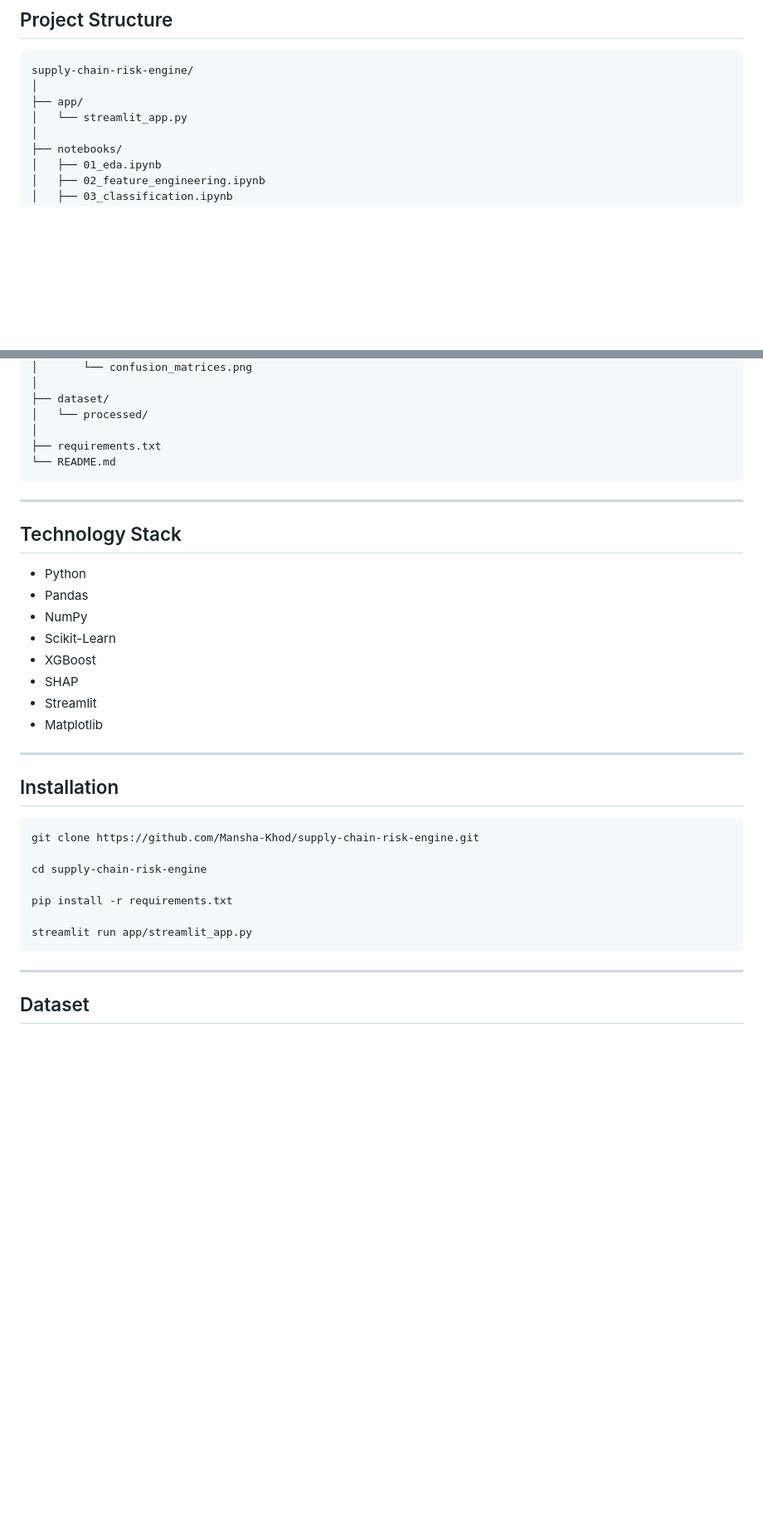
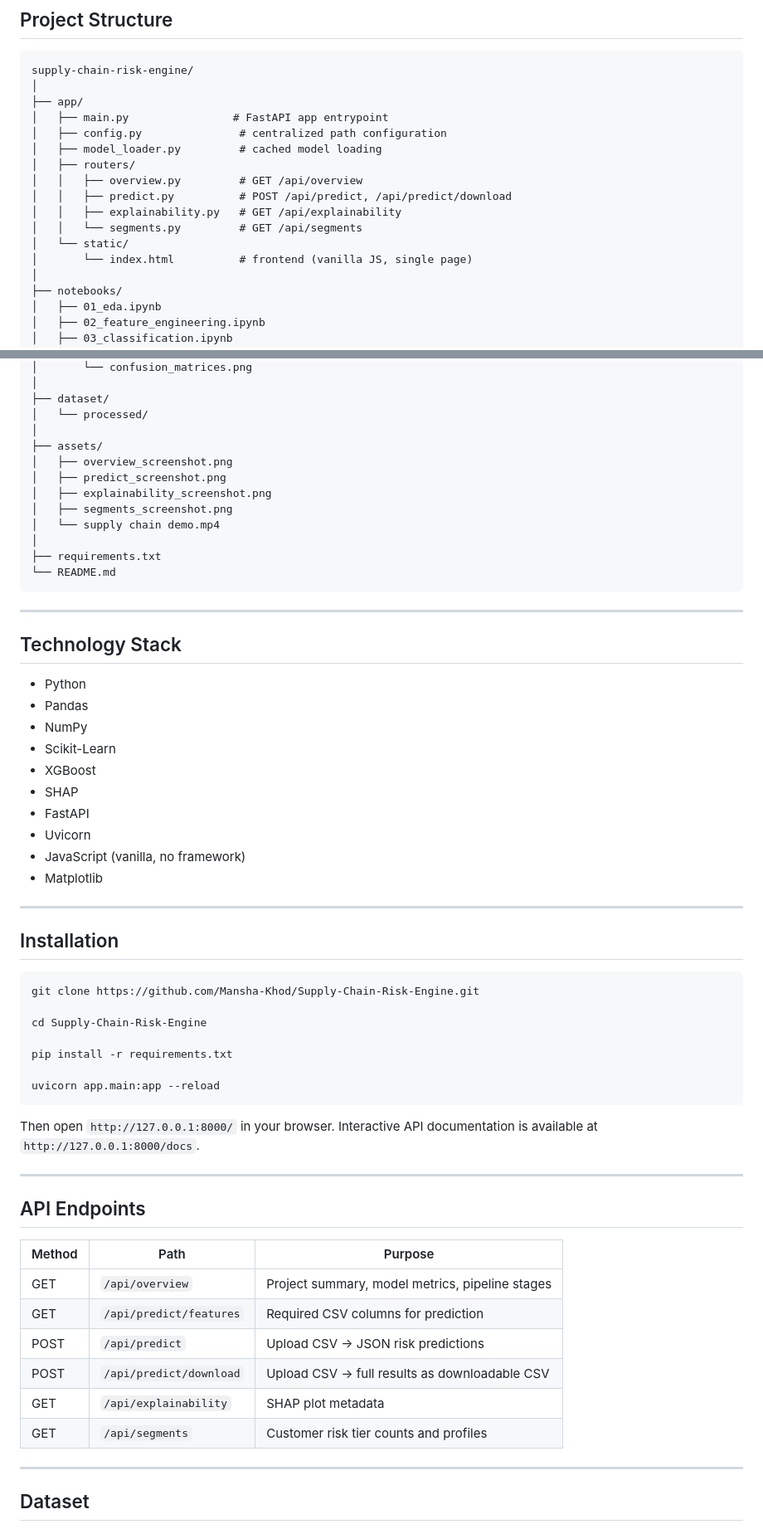
Before and after one commit to Mansha-Khod/Supply-Chain-Risk-Engine, a Markdown page: README.md, 2 parts joined by grey strips. Shown at 83% size. Drawn GitHub-style; blank space fills up the shorter version.

Commit message:
Update README with live demo link, screenshots, and demo video

````diff
--- a/README.md
+++ b/README.md
@@ -89,7 +110,16 @@ This helps users understand not only what the model predicts, but why it makes e
 supply-chain-risk-engine/
 │
 ├── app/
-│   └── streamlit_app.py
+│   ├── main.py                # FastAPI app entrypoint
+│   ├── config.py               # centralized path configuration
+│   ├── model_loader.py         # cached model loading
+│   ├── routers/
+│   │   ├── overview.py         # GET /api/overview
+│   │   ├── predict.py          # POST /api/predict, /api/predict/download
+│   │   ├── explainability.py   # GET /api/explainability
+│   │   └── segments.py         # GET /api/segments
+│   └── static/
+│       └── index.html          # frontend (vanilla JS, single page)
 │
 ├── notebooks/
 │   ├── 01_eda.ipynb
@@ -113,6 +143,13 @@ supply-chain-risk-engine/
 ├── dataset/
 │   └── processed/
 │
+├── assets/
+│   ├── overview_screenshot.png
+│   ├── predict_screenshot.png
+│   ├── explainability_screenshot.png
+│   ├── segments_screenshot.png
+│   └── supply chain demo.mp4
+│
 ├── requirements.txt
 └── README.md
 ```
@@ -127,7 +164,9 @@ supply-chain-risk-engine/
 * Scikit-Learn
 * XGBoost
 * SHAP
-* Streamlit
+* FastAPI
+* Uvicorn
+* JavaScript (vanilla, no framework)
 * Matplotlib
 
 ---
@@ -135,14 +174,29 @@ supply-chain-risk-engine/
 ## Installation
 
 ```bash
-git clone https://github.com/Mansha-Khod/supply-chain-risk-engine.git
+git clone https://github.com/Mansha-Khod/Supply-Chain-Risk-Engine.git
 
-cd supply-chain-risk-engine
+cd Supply-Chain-Risk-Engine
 
 pip install -r requirements.txt
 
-streamlit run app/streamlit_app.py
+uvicorn app.main:app --reload
 ```
+
+Then open `http://127.0.0.1:8000/` in your browser. Interactive API documentation is available at `http://127.0.0.1:8000/docs`.
+
+---
+
+## API Endpoints
+
+| Method | Path | Purpose |
+|---|---|---|
+| GET | `/api/overview` | Project summary, model metrics, pipeline stages |
+| GET | `/api/predict/features` | Required CSV columns for prediction |
+| POST | `/api/predict` | Upload CSV → JSON risk predictions |
+| POST | `/api/predict/download` | Upload CSV → full results as downloadable CSV |
+| GET | `/api/explainability` | SHAP plot metadata |
+| GET | `/api/segments` | Customer risk tier counts and profiles |
 
 ---
 
````
Also changed, not shown: other parts of README.md (+24 -7 lines).
